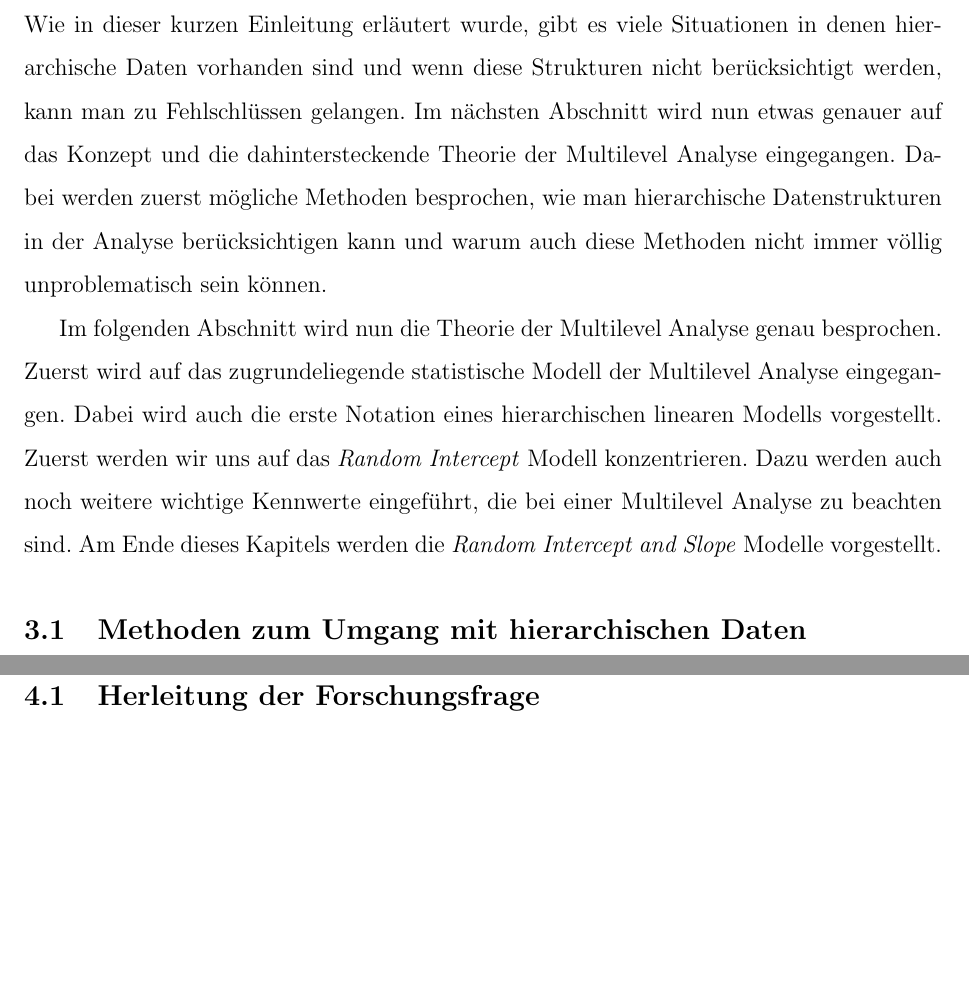
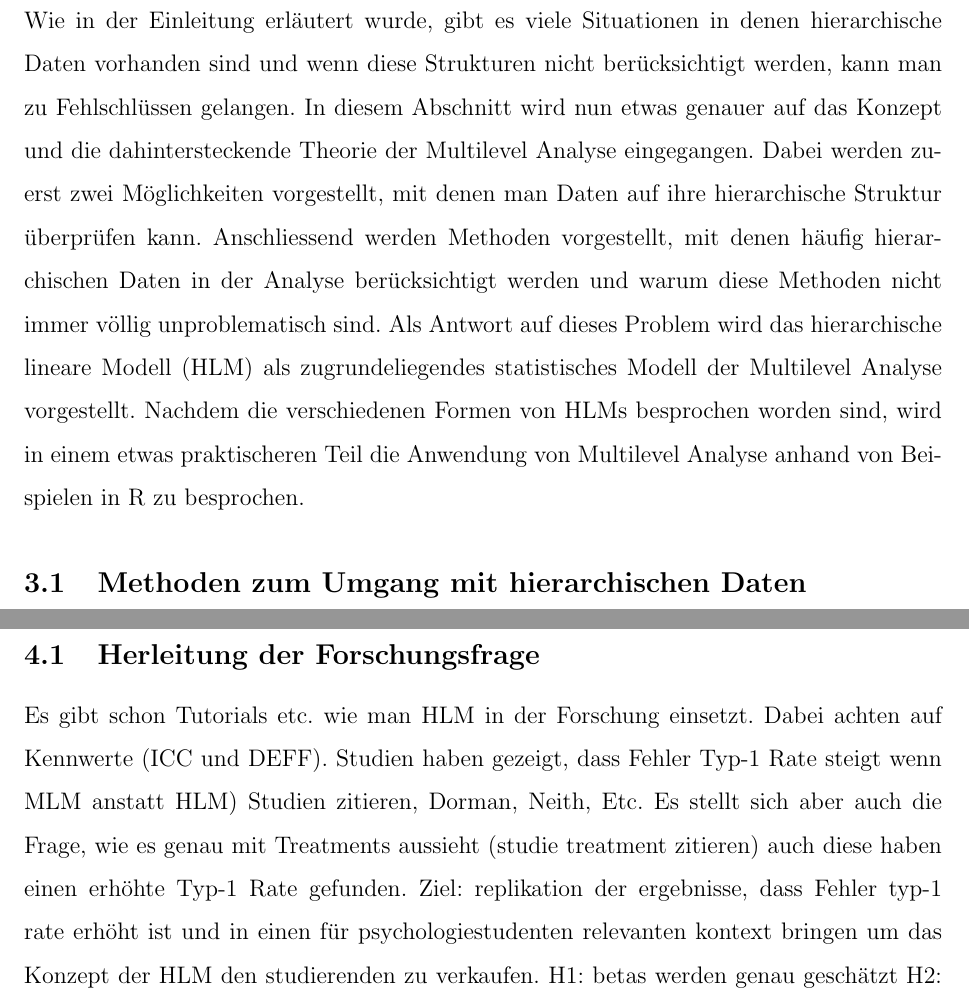
Before and after one commit to noboss93/master_thesis, a LaTeX document (Versionen/masterarbeit_multilevelanalysis.tex): two parts of pages 10 and 13 of 14 before the commit and two parts of pages 10 and 12 of 14 after it, joined at a grey line, cut so that both start at the same text, the shorter picture padded with empty space. Compiled offline with pdfLaTeX.

Commit message:
starting theory part

```diff
--- a/Versionen/masterarbeit_multilevelanalysis.tex
+++ b/Versionen/masterarbeit_multilevelanalysis.tex
@@ -125,9 +125,6 @@ Werden diese Abhängigkeiten in der Analyse nicht berücksichtigt, kann dies zu
 Diese Arbeit ist in drei Teile unterteilt. Im ersten Teil wird das Konzept und die Theorie der Multilevel Analyse behandelt. Dabei wird kurz auf die verschiedenen Methoden eingegangen, wie man Daten auf ihre hierarchische Struktur überprüfen und analysieren kann. Anschliessend wird das zugrundeliegende statistische Modell der Multlilevel Analyse vorgestellt und wie genau solche Modelle aufgebaut sind. Dabei wird fortlaufend die Anwendung dieser Methode in der Statistikumgebung R besprochen \citep{R}. Im zweiten Abschnitt dieser Arbeit wird eine Simulationsstudie durchgeführt, deren Ziel es ist, bereits vorhandene Ergebnisse in der Literatur zu replizieren und da Daseinsberechtigung von Mulitlevel Analyse von hierarchischen Daten zu festigen. Im dritten und letzten Abschnitt wird eine eigens programmierte Shiny Web-App vorgestellt \citep{shiny}, die zum einen das Konzept der Multilevel Analyse visualisiert und dem Nutzer die Möglichkeit gibt, selbst die Simulationsstudie aus dem zweiten Abschnitt durchzuführen.
 
 \section{Konzept und Theorie der Multilevel Analyse}
-Wie in dieser kurzen Einleitung erläutert wurde, gibt es viele Situationen in denen hierarchische Daten vorhanden sind und wenn diese Strukturen nicht berücksichtigt werden, kann man zu Fehlschlüssen gelangen. Im nächsten Abschnitt wird nun etwas genauer auf das Konzept und die dahintersteckende Theorie der Multilevel Analyse eingegangen. Dabei werden zuerst mögliche Methoden besprochen, wie man hierarchische Datenstrukturen in der Analyse berücksichtigen kann und warum auch diese Methoden nicht immer völlig unproblematisch sein können.
-
-
-Im folgenden Abschnitt wird nun die Theorie der Multilevel Analyse genau besprochen. Zuerst wird auf das zugrundeliegende statistische Modell der Multilevel Analyse eingegangen. Dabei wird auch die erste Notation eines hierarchischen linearen Modells vorgestellt. Zuerst werden wir uns auf das \textit{Random Intercept} Modell konzentrieren. Dazu werden auch noch weitere wichtige Kennwerte eingeführt, die bei einer Multilevel Analyse zu beachten sind. Am Ende dieses Kapitels werden die  \textit{Random Intercept and Slope} Modelle vorgestellt.
+Wie in der Einleitung erläutert wurde, gibt es viele Situationen in denen hierarchische Daten vorhanden sind und wenn diese Strukturen nicht berücksichtigt werden, kann man zu Fehlschlüssen gelangen. In diesem Abschnitt wird nun etwas genauer auf das Konzept und die dahintersteckende Theorie der Multilevel Analyse eingegangen. Dabei werden zuerst zwei Möglichkeiten vorgestellt, mit denen man Daten auf ihre hierarchische Struktur überprüfen kann. Anschliessend werden Methoden vorgestellt, mit denen häufig hierarchischen Daten in der Analyse berücksichtigt werden und warum diese Methoden nicht immer völlig unproblematisch sind. Als Antwort auf dieses Problem wird das hierarchische lineare Modell (HLM) als zugrundeliegendes statistisches Modell der Multilevel Analyse vorgestellt. Nachdem die verschiedenen Formen von HLMs besprochen worden sind, wird in einem etwas praktischeren Teil die Anwendung von Multilevel Analyse anhand von Beispielen in R zu besprochen.
 
 \subsection{Methoden zum Umgang mit hierarchischen Daten}
@@ -177,5 +177,9 @@ Beschreibung von lme4 und grund warum in dieser Arbeit nur mit diesem Paket gear
 \section{Simulationsstudie zur Multilevel Analyse}
 \subsection{Herleitung der Forschungsfrage}
+Es gibt schon Tutorials etc. wie man HLM in der Forschung einsetzt. Dabei achten auf Kennwerte (ICC und DEFF). Studien haben gezeigt, dass Fehler Typ-1 Rate steigt wenn MLM anstatt HLM) Studien zitieren, Dorman, Neith, Etc. Es stellt sich aber auch die Frage, wie es genau mit Treatments aussieht (studie treatment zitieren) auch diese haben einen erhöhte Typ-1 Rate gefunden. Ziel: replikation der ergebnisse, dass Fehler typ-1 rate erhöht ist und in einen für psychologiestudenten relevanten kontext bringen um das Konzept der HLM den studierenden zu verkaufen.
+H1: betas werden genau geschätzt
+H2: SE bei Effekt von 0 zu klein bei MLM -> folglich zu viele p-werte < 0.05
+
 \subsection{Design der Simulationsstudie}
 \subsubsection{Generierung von hierarchischen Daten}
 \subsubsection{Manipulierte Faktoren}
```
Also changed, not shown: Versionen/masterarbeit_multilevelanalysis.pdf, Versionen/masterarbeit_multilevelanalysis.tex (17 more changed lines), 5 other files.
